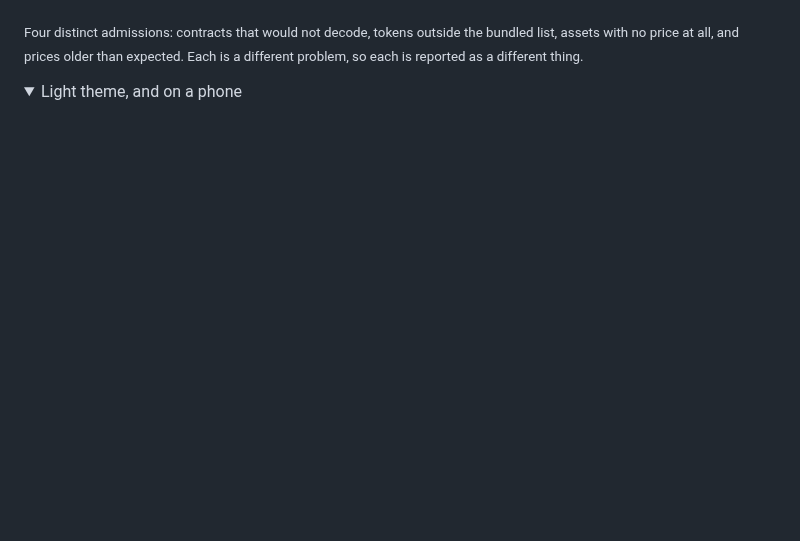
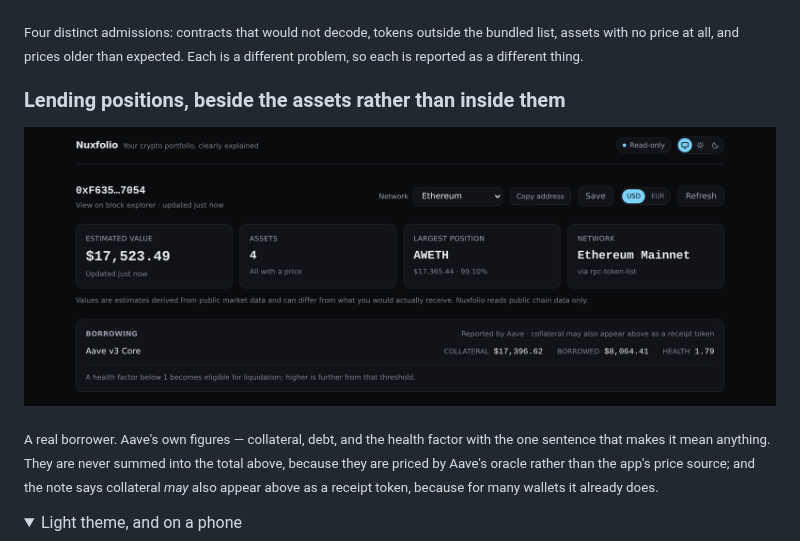
Before and after one commit to nuncij/nuxfolio, a Markdown page: README.md, the part around the change. GitHub-like rendering; pictures changed too: docs/screenshots/lending.png (added); folded sections open; blank space fills up the shorter version.

```diff
--- a/README.md
+++ b/README.md
@@ -27,6 +27,16 @@ instead of absent:
 <sub>Four distinct admissions: contracts that would not decode, tokens outside the
 bundled list, assets with no price at all, and prices older than expected. Each is a
 different problem, so each is reported as a different thing.</sub>
+
+### Lending positions, beside the assets rather than inside them
+
+![A wallet's Aave v3 borrowing shown beneath its portfolio total](docs/screenshots/lending.png)
+
+<sub>A real borrower. Aave's own figures — collateral, debt, and the health factor with
+the one sentence that makes it mean anything. They are never summed into the total
+above, because they are priced by Aave's oracle rather than the app's price source; and
+the note says collateral <em>may</em> also appear above as a receipt token, because for
+many wallets it already does.</sub>
 
 <details>
 <summary>Light theme, and on a phone</summary>
```
Also changed, not shown: docs/DECISIONS.md (+21 -9 lines), docs/M5_PLAN.md (+36 -16 lines), 1 other file.
